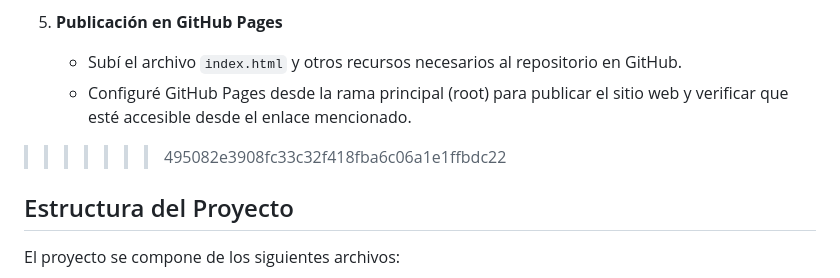
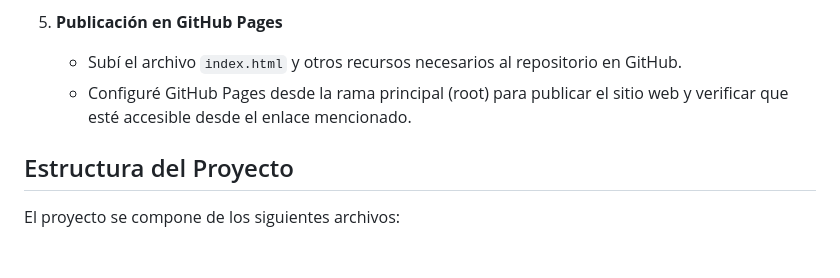
Before and after one commit to angelapobb/tareas-poblete, a Markdown page: docs/README.md, the part around the change. GitHub-like rendering; blank space fills up the shorter version.

```diff
--- a/docs/README.md
+++ b/docs/README.md
@@ -32,7 +32,6 @@ A continuación, se detallan los pasos y decisiones tomadas durante el desarroll
    - Subí el archivo `index.html` y otros recursos necesarios al repositorio en GitHub.
    - Configuré GitHub Pages desde la rama principal (root) para publicar el sitio web y verificar que esté accesible desde el enlace mencionado.
 
->>>>>>> 495082e3908fc33c32f418fba6c06a1e1ffbdc22
 ## Estructura del Proyecto
 
 El proyecto se compone de los siguientes archivos:
```
